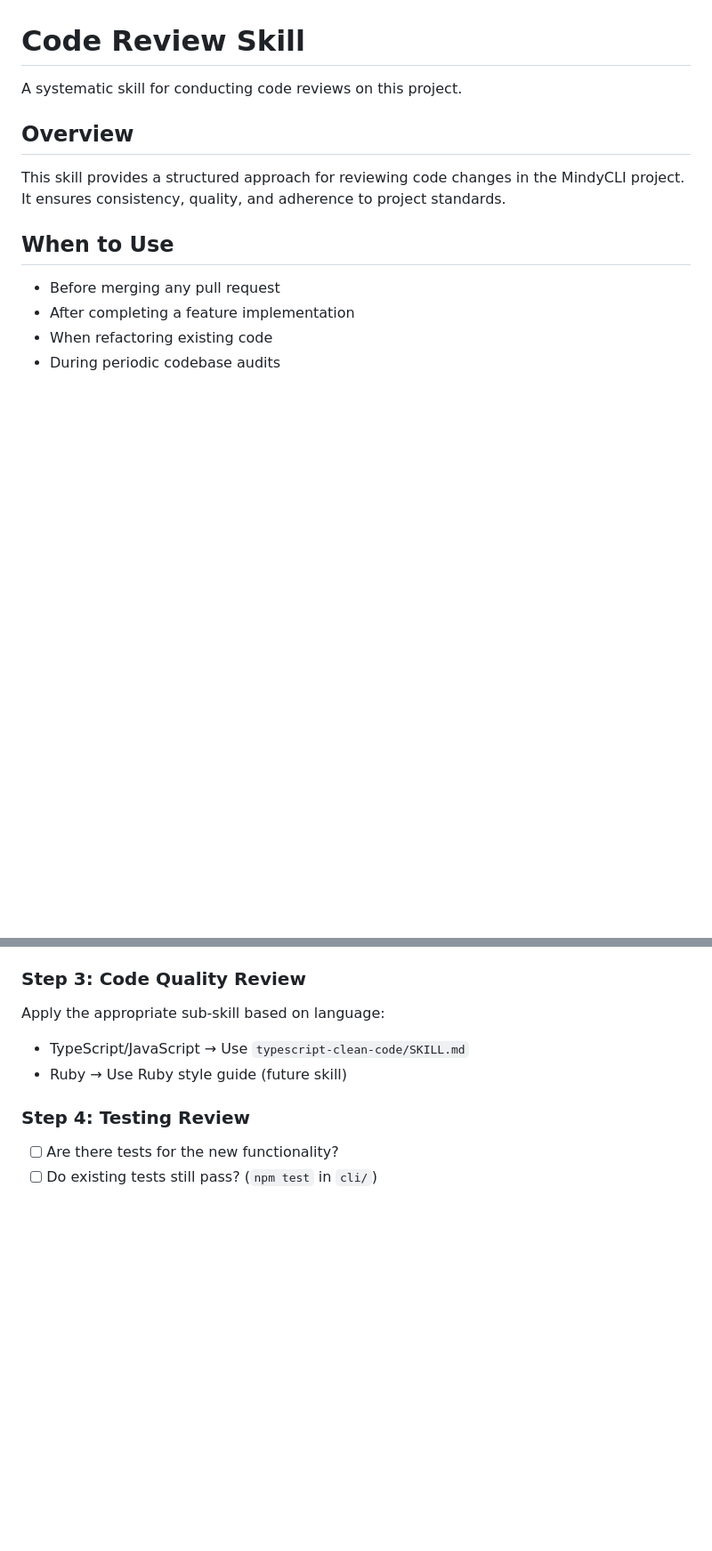
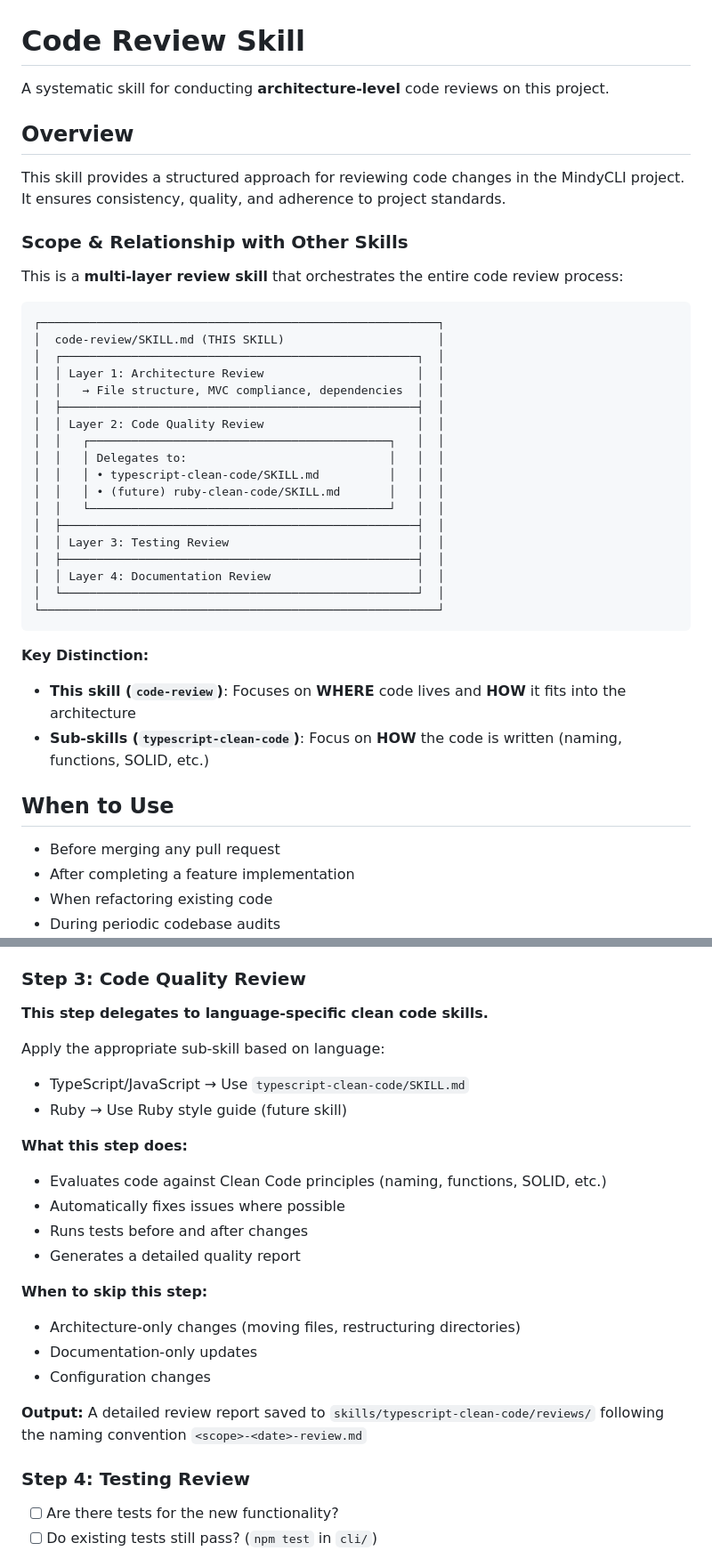
Before and after one commit to MING-CHUNLee/MindyRtd-CLI, a Markdown page: skills/code-review/SKILL.md, 2 parts joined by grey strips. Shown at 89% size. Drawn GitHub-style; blank space fills up the shorter version.

Commit message:
feat:Enhanced code review script

````diff
--- a/skills/code-review/SKILL.md
+++ b/skills/code-review/SKILL.md
@@ -1,10 +1,39 @@
 # Code Review Skill
 
-A systematic skill for conducting code reviews on this project.
+A systematic skill for conducting **architecture-level** code reviews on this project.
 
 ## Overview
 
 This skill provides a structured approach for reviewing code changes in the MindyCLI project. It ensures consistency, quality, and adherence to project standards.
+
+### Scope & Relationship with Other Skills
+
+This is a **multi-layer review skill** that orchestrates the entire code review process:
+
+```
+┌─────────────────────────────────────────────────────────┐
+│  code-review/SKILL.md (THIS SKILL)                      │
+│  ┌───────────────────────────────────────────────────┐  │
+│  │ Layer 1: Architecture Review                      │  │
+│  │   → File structure, MVC compliance, dependencies  │  │
+│  ├───────────────────────────────────────────────────┤  │
+│  │ Layer 2: Code Quality Review                      │  │
+│  │   ┌───────────────────────────────────────────┐   │  │
+│  │   │ Delegates to:                             │   │  │
+│  │   │ • typescript-clean-code/SKILL.md          │   │  │
+│  │   │ • (future) ruby-clean-code/SKILL.md       │   │  │
+│  │   └───────────────────────────────────────────┘   │  │
+│  ├───────────────────────────────────────────────────┤  │
+│  │ Layer 3: Testing Review                           │  │
+│  ├───────────────────────────────────────────────────┤  │
+│  │ Layer 4: Documentation Review                     │  │
+│  └───────────────────────────────────────────────────┘  │
+└─────────────────────────────────────────────────────────┘
+```
+
+**Key Distinction:**
+- **This skill (`code-review`)**: Focuses on **WHERE** code lives and **HOW** it fits into the architecture
+- **Sub-skills (`typescript-clean-code`)**: Focus on **HOW** the code is written (naming, functions, SOLID, etc.)
 
 ## When to Use
 
@@ -131,9 +160,24 @@ controllers/ ──→ config/
 
 ### Step 3: Code Quality Review
 
+**This step delegates to language-specific clean code skills.**
+
 Apply the appropriate sub-skill based on language:
 - TypeScript/JavaScript → Use `typescript-clean-code/SKILL.md`
 - Ruby → Use Ruby style guide (future skill)
+
+**What this step does:**
+- Evaluates code against Clean Code principles (naming, functions, SOLID, etc.)
+- Automatically fixes issues where possible
+- Runs tests before and after changes
+- Generates a detailed quality report
+
+**When to skip this step:**
+- Architecture-only changes (moving files, restructuring directories)
+- Documentation-only updates
+- Configuration changes
+
+**Output:** A detailed review report saved to `skills/typescript-clean-code/reviews/` following the naming convention `<scope>-<date>-review.md`
 
 ### Step 4: Testing Review
 
````
Also changed, not shown: skills/typescript-clean-code/SKILL.md (+30 -0 lines), 1 other file.
